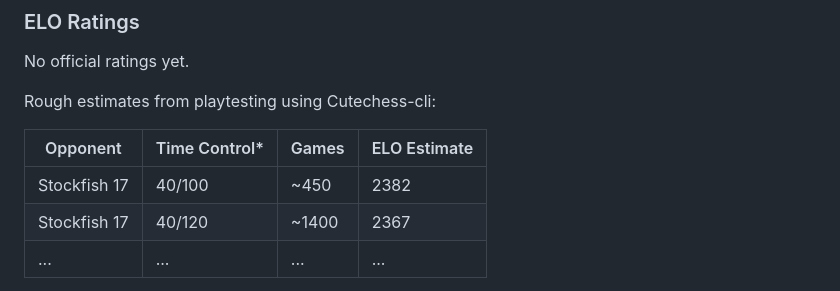
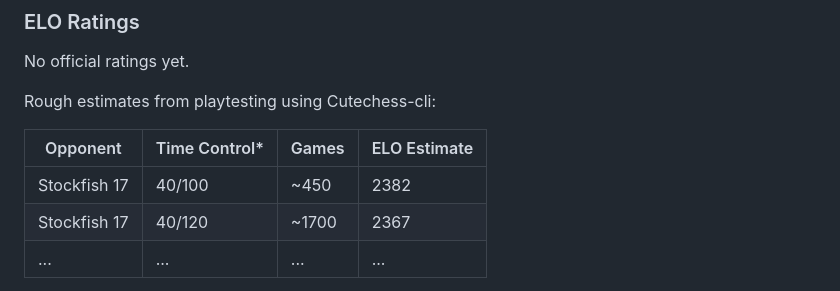
Before and after one commit to ZlomenyMesic/Kreveta, a Markdown page: README.md, the part around the change. GitHub-like rendering.

```diff
--- a/README.md
+++ b/README.md
@@ -22,7 +22,7 @@ Rough estimates from playtesting using Cutechess-cli:
 | Opponent        | Time Control* | Games  | ELO Estimate |
 |-----------------|---------------|--------|--------------|
 | Stockfish 17    | 40/100        | ~450   | 2382         |
-| Stockfish 17    | 40/120        | ~1400  | 2367         |
+| Stockfish 17    | 40/120        | ~1700  | 2367         |
 | ...             | ...           | ...    | ...          |
 
 *TC is in standard format moves/time with no per-move time increments. The clock resets when the specified number of moves is reached.
```
